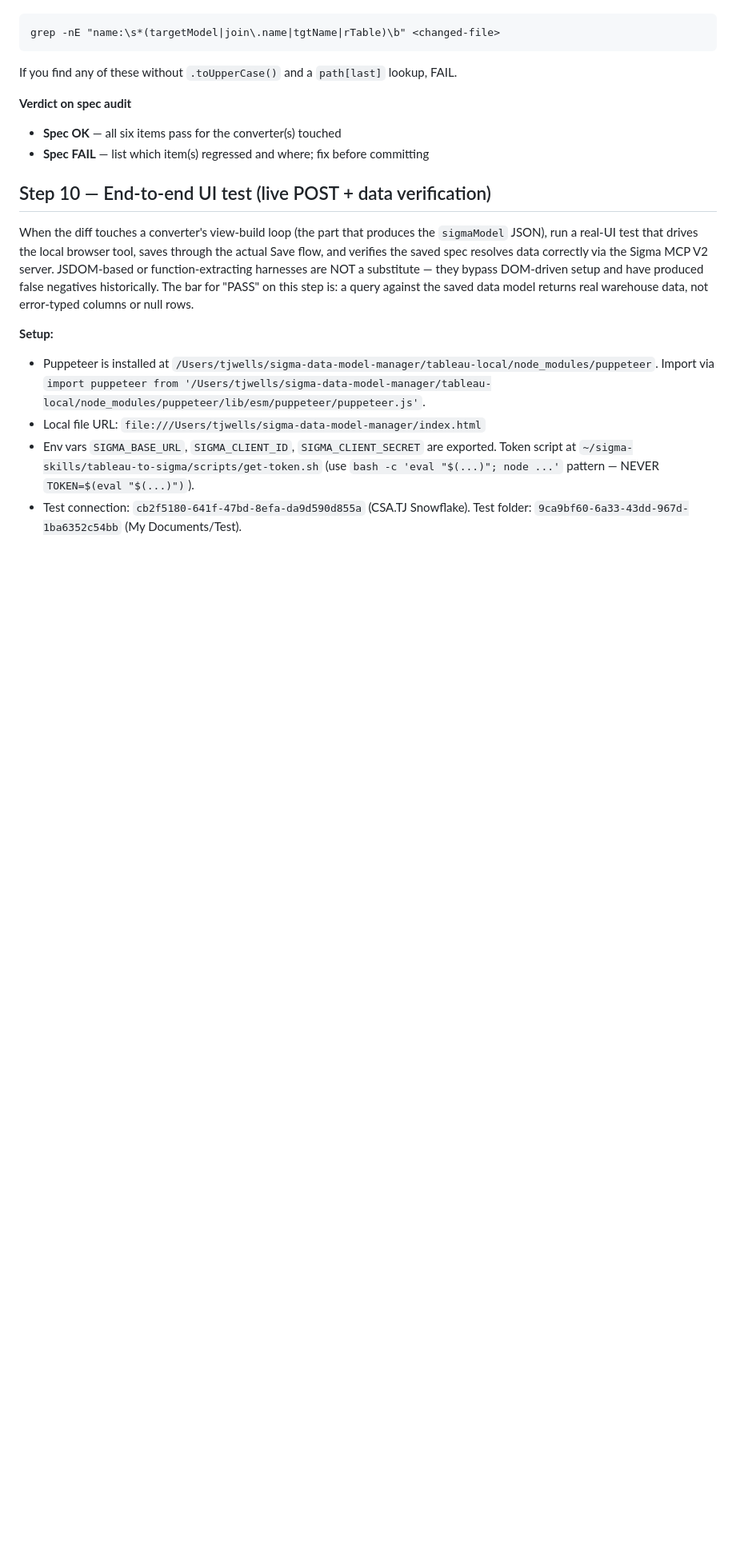
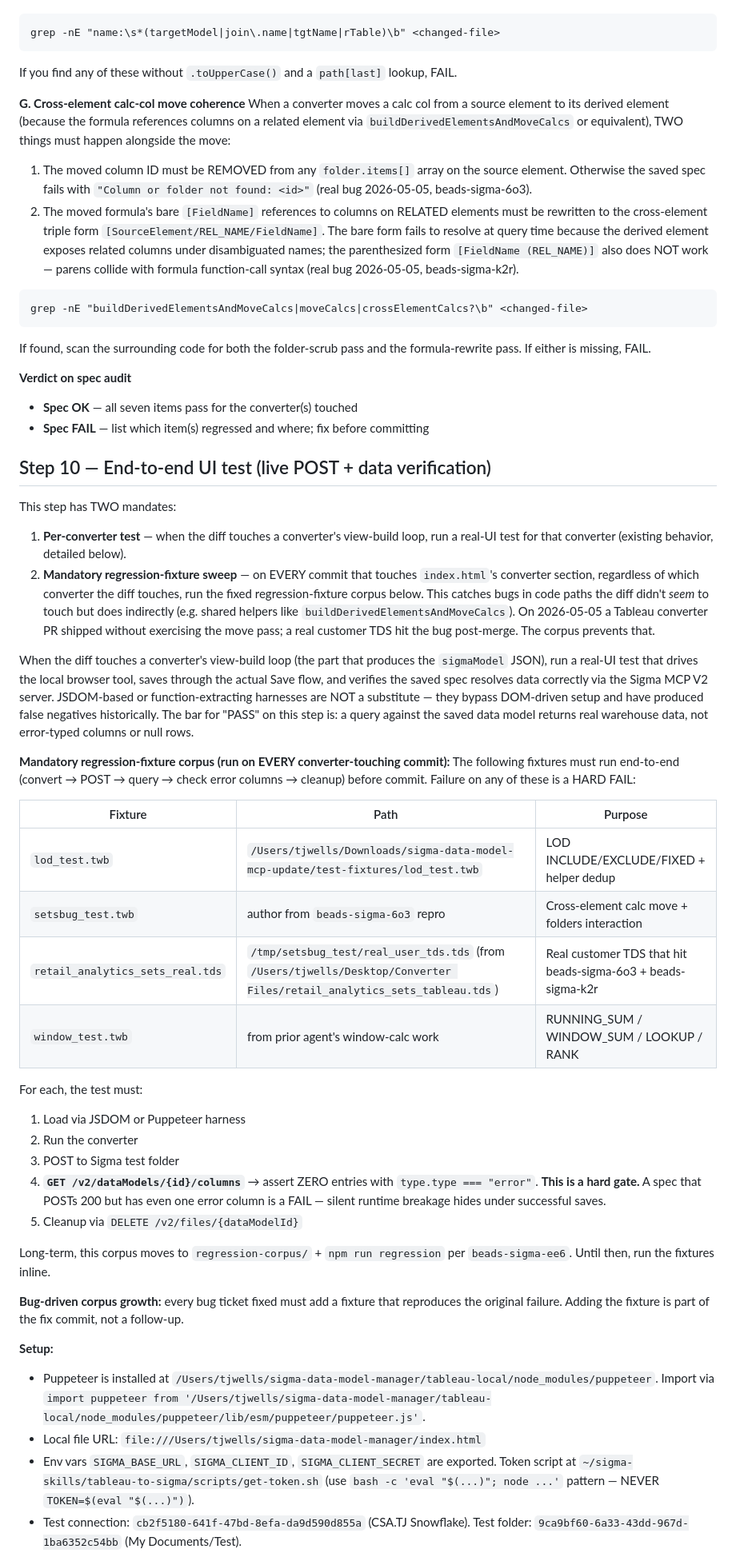
Before and after one commit to twells89/sigma-data-model-manager, a Markdown page: .claude/commands/review-commit.md, the part around one of its changes. Shown at 80% size. GitHub-like rendering; blank space fills up the shorter version.

Commit message:
review-commit: add cross-element-move audit (9.G), mandatory regression-fixture corpus, strict error-column gate, preflight freshness check, and WARN-must-justify rule
Tonight (2026-05-05) two real customer-facing bugs slipped through review-commit
on the LOD/Window/Top-N tickets despite all of them passing /review-commit:
- beads-sigma-6o3: folder.items[] dangling ref after cross-element calc move
- beads-sigma-k2r: moved calc col formula bare-refs related columns

Both bugs lived in buildDerivedElementsAndMoveCalcs, which the LOD/Window/Top-N
diffs didn't touch — so the per-converter UI test never exercised them.
Real customer TDS hit them post-merge.

Updates:
- Step 0 (new): working-tree freshness preflight (`git fetch && git status -sb`).
  Closes the 40-commit-stale-clone class of bug.
- Step 9.G (new): cross-element-move coherence audit — when
  buildDerivedElementsAndMoveCalcs is touched, verify both folder-scrub and
  cross-element formula rewrite passes are present. References the two bug
  tickets so the audit knows what canonical "fixed" looks like.
- Step 10 (revised): mandatory regression-fixture corpus runs on EVERY
  converter-touching commit, not just commits that touch a specific
  converter. lod_test, setsbug_test, real-user TDS, window_test all run.
  Each must POST clean AND have zero error columns via
  /v2/dataModels/{id}/columns.
- Step 10: error-column scan promoted from "should check" to hard gate.
  A 200-OK save with even one type:error column is FAIL.
- Step 10: bug-driven corpus growth rule — every bug fix must add a
  fixture reproducing the original failure.
- Step 11 (revised): WARN verdict must explicitly justify each warn item.
  Silent WARN-acceptance is now FAIL.

Long-term: regression corpus + npm run regression runner is tracked in
beads-sigma-ee6. This commit is the immediate gate; ee6 is the structural
fix that replaces the inline fixture list.

Co-Authored-By: Claude Opus 4.7 (1M context) <noreply@anthropic.com>

````diff
--- a/.claude/commands/review-commit.md
+++ b/.claude/commands/review-commit.md
@@ -200,13 +210,47 @@ grep -nE "name:\s*(targetModel|join\.name|tgtName|rTable)\b" <changed-file>
 ```
 If you find any of these without `.toUpperCase()` and a `path[last]` lookup, FAIL.
 
+**G. Cross-element calc-col move coherence**
+When a converter moves a calc col from a source element to its derived element (because the formula references columns on a related element via `buildDerivedElementsAndMoveCalcs` or equivalent), TWO things must happen alongside the move:
+1. The moved column ID must be REMOVED from any `folder.items[]` array on the source element. Otherwise the saved spec fails with `"Column or folder not found: <id>"` (real bug 2026-05-05, beads-sigma-6o3).
+2. The moved formula's bare `[FieldName]` references to columns on RELATED elements must be rewritten to the cross-element triple form `[SourceElement/REL_NAME/FieldName]`. The bare form fails to resolve at query time because the derived element exposes related columns under disambiguated names; the parenthesized form `[FieldName (REL_NAME)]` also does NOT work — parens collide with formula function-call syntax (real bug 2026-05-05, beads-sigma-k2r).
+```
+grep -nE "buildDerivedElementsAndMoveCalcs|moveCalcs|crossElementCalcs?\b" <changed-file>
+```
+If found, scan the surrounding code for both the folder-scrub pass and the formula-rewrite pass. If either is missing, FAIL.
+
 **Verdict on spec audit**
-- **Spec OK** — all six items pass for the converter(s) touched
+- **Spec OK** — all seven items pass for the converter(s) touched
 - **Spec FAIL** — list which item(s) regressed and where; fix before committing
 
 ## Step 10 — End-to-end UI test (live POST + data verification)
 
+This step has TWO mandates:
+1. **Per-converter test** — when the diff touches a converter's view-build loop, run a real-UI test for that converter (existing behavior, detailed below).
+2. **Mandatory regression-fixture sweep** — on EVERY commit that touches `index.html`'s converter section, regardless of which converter the diff touches, run the fixed regression-fixture corpus below. This catches bugs in code paths the diff didn't *seem* to touch but does indirectly (e.g. shared helpers like `buildDerivedElementsAndMoveCalcs`). On 2026-05-05 a Tableau converter PR shipped without exercising the move pass; a real customer TDS hit the bug post-merge. The corpus prevents that.
+
 When the diff touches a converter's view-build loop (the part that produces the `sigmaModel` JSON), run a real-UI test that drives the local browser tool, saves through the actual Save flow, and verifies the saved spec resolves data correctly via the Sigma MCP V2 server. JSDOM-based or function-extracting harnesses are NOT a substitute — they bypass DOM-driven setup and have produced false negatives historically. The bar for "PASS" on this step is: a query against the saved data model returns real warehouse data, not error-typed columns or null rows.
+
+**Mandatory regression-fixture corpus (run on EVERY converter-touching commit):**
+The following fixtures must run end-to-end (convert → POST → query → check error columns → cleanup) before commit. Failure on any of these is a HARD FAIL:
+
+| Fixture | Path | Purpose |
+|---|---|---|
+| `lod_test.twb` | `/Users/tjwells/Downloads/sigma-data-model-mcp-update/test-fixtures/lod_test.twb` | LOD INCLUDE/EXCLUDE/FIXED + helper dedup |
+| `setsbug_test.twb` | author from `beads-sigma-6o3` repro | Cross-element calc move + folders interaction |
+| `retail_analytics_sets_real.tds` | `/tmp/setsbug_test/real_user_tds.tds` (from `/Users/tjwells/Desktop/Converter Files/retail_analytics_sets_tableau.tds`) | Real customer TDS that hit beads-sigma-6o3 + beads-sigma-k2r |
+| `window_test.twb` | from prior agent's window-calc work | RUNNING_SUM / WINDOW_SUM / LOOKUP / RANK |
+
+For each, the test must:
+1. Load via JSDOM or Puppeteer harness
+2. Run the converter
+3. POST to Sigma test folder
+4. **`GET /v2/dataModels/{id}/columns`** → assert ZERO entries with `type.type === "error"`. **This is a hard gate.** A spec that POSTs 200 but has even one error column is a FAIL — silent runtime breakage hides under successful saves.
+5. Cleanup via `DELETE /v2/files/{dataModelId}`
+
+Long-term, this corpus moves to `regression-corpus/` + `npm run regression` per `beads-sigma-ee6`. Until then, run the fixtures inline.
+
+**Bug-driven corpus growth:** every bug ticket fixed must add a fixture that reproduces the original failure. Adding the fixture is part of the fix commit, not a follow-up.
 
 **Setup:**
 - Puppeteer is installed at `/Users/tjwells/sigma-data-model-manager/tableau-local/node_modules/puppeteer`. Import via `import puppeteer from '/Users/tjwells/sigma-data-model-manager/tableau-local/node_modules/puppeteer/lib/esm/puppeteer/puppeteer.js'`.
````
Also changed, not shown: other parts of .claude/commands/review-commit.md (+18 -3 lines).
